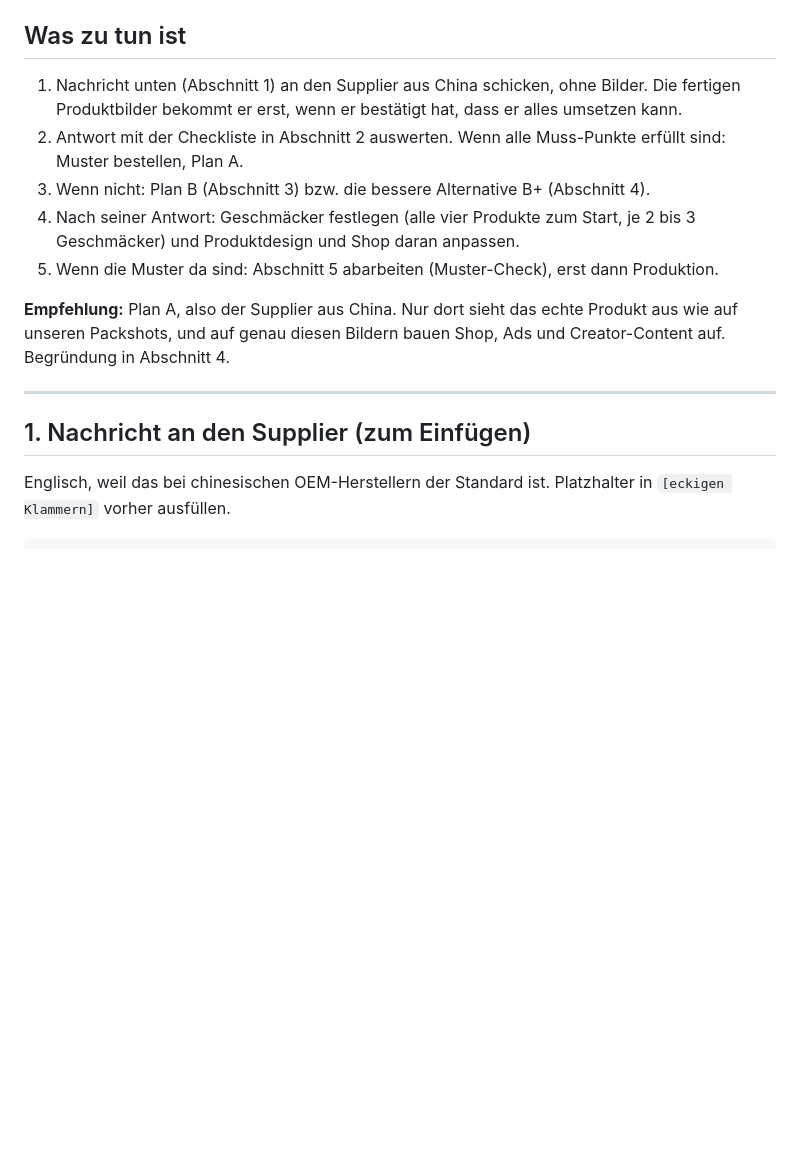
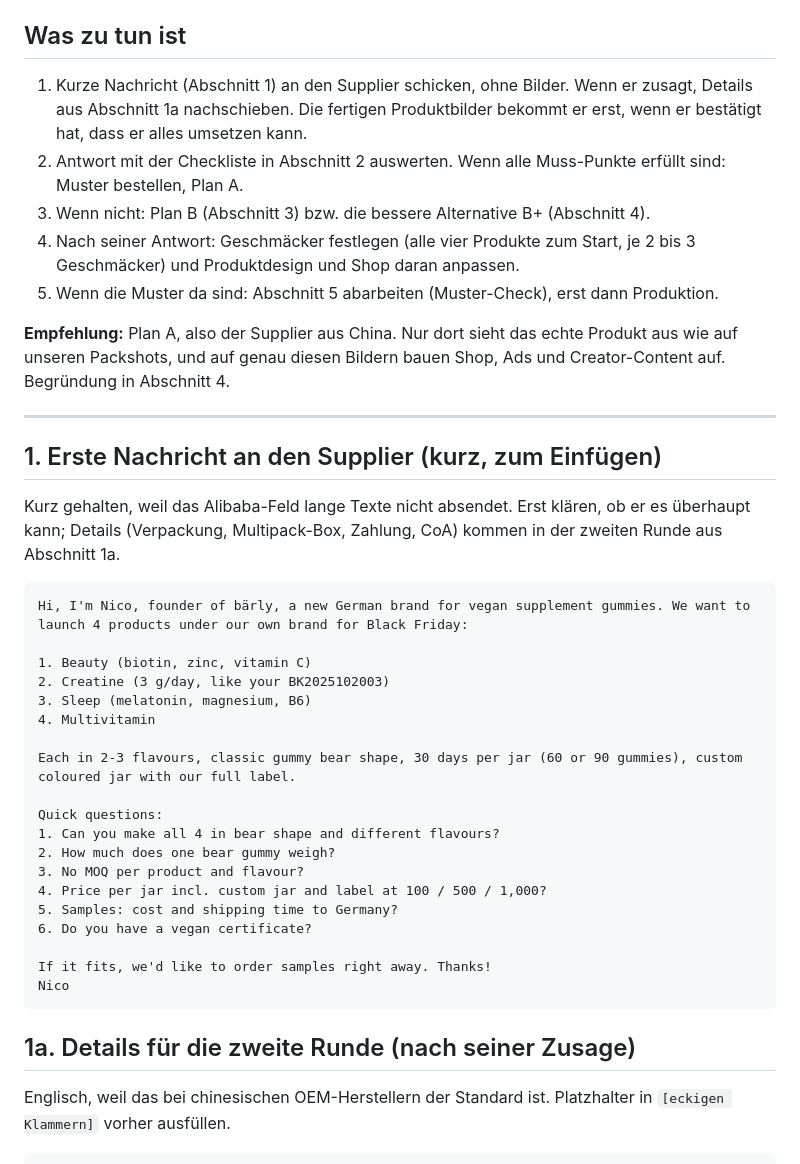
Before and after one commit to REGRESI/Gummieempire, a Markdown page: docs/supplier-verpackung.md, the part around the change. Rendered like a GitHub page; blank space fills up the shorter version.

Commit message:
Supplier: kurze Erstnachricht, Details für zweite Runde
Co-Authored-By: Claude Opus 5.5 (1M context) <noreply@anthropic.com>
Claude-Session: https://claude.ai/code/session_01ToRrvRvB8kZd5HThRwtzdP

````diff
--- a/docs/supplier-verpackung.md
+++ b/docs/supplier-verpackung.md
@@ -4,7 +4,7 @@ Stand: 09.10.2026 (abends) · Branch `claude/supplier-verpackung-56motr`
 
 ## Was zu tun ist
 
-1. Nachricht unten (Abschnitt 1) an den Supplier aus China schicken, ohne Bilder. Die fertigen Produktbilder bekommt er erst, wenn er bestätigt hat, dass er alles umsetzen kann.
+1. Kurze Nachricht (Abschnitt 1) an den Supplier schicken, ohne Bilder. Wenn er zusagt, Details aus Abschnitt 1a nachschieben. Die fertigen Produktbilder bekommt er erst, wenn er bestätigt hat, dass er alles umsetzen kann.
 2. Antwort mit der Checkliste in Abschnitt 2 auswerten. Wenn alle Muss-Punkte erfüllt sind: Muster bestellen, Plan A.
 3. Wenn nicht: Plan B (Abschnitt 3) bzw. die bessere Alternative B+ (Abschnitt 4).
 4. Nach seiner Antwort: Geschmäcker festlegen (alle vier Produkte zum Start, je 2 bis 3 Geschmäcker) und Produktdesign und Shop daran anpassen.
@@ -14,7 +14,33 @@ Stand: 09.10.2026 (abends) · Branch `claude/supplier-verpackung-56motr`
 
 ---
 
-## 1. Nachricht an den Supplier (zum Einfügen)
+## 1. Erste Nachricht an den Supplier (kurz, zum Einfügen)
+
+Kurz gehalten, weil das Alibaba-Feld lange Texte nicht absendet. Erst klären, ob er es überhaupt kann; Details (Verpackung, Multipack-Box, Zahlung, CoA) kommen in der zweiten Runde aus Abschnitt 1a.
+
+```text
+Hi, I'm Nico, founder of bärly, a new German brand for vegan supplement gummies. We want to launch 4 products under our own brand for Black Friday:
+
+1. Beauty (biotin, zinc, vitamin C)
+2. Creatine (3 g/day, like your BK2025102003)
+3. Sleep (melatonin, magnesium, B6)
+4. Multivitamin
+
+Each in 2-3 flavours, classic gummy bear shape, 30 days per jar (60 or 90 gummies), custom coloured jar with our full label.
+
+Quick questions:
+1. Can you make all 4 in bear shape and different flavours?
+2. How much does one bear gummy weigh?
+3. No MOQ per product and flavour?
+4. Price per jar incl. custom jar and label at 100 / 500 / 1,000?
+5. Samples: cost and shipping time to Germany?
+6. Do you have a vegan certificate?
+
+If it fits, we'd like to order samples right away. Thanks!
+Nico
+```
+
+## 1a. Details für die zweite Runde (nach seiner Zusage)
 
 Englisch, weil das bei chinesischen OEM-Herstellern der Standard ist. Platzhalter in `[eckigen Klammern]` vorher ausfüllen.
 
````
